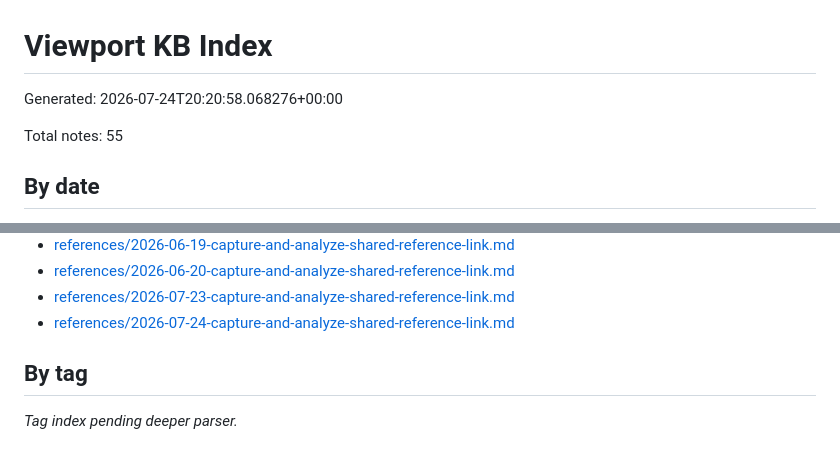
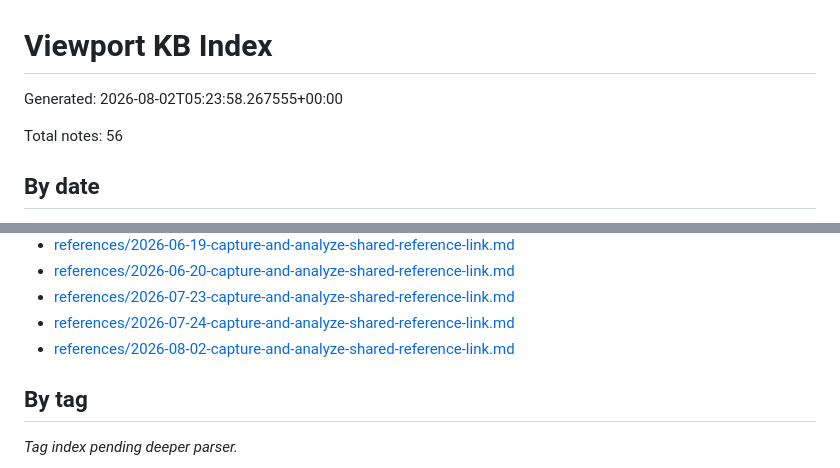
Before and after one commit to viewport-corp/viewport-kb, a Markdown page: INDEX.md, 2 parts joined by grey strips. GitHub-like rendering.

Commit message:
chore: rebuild KB index

```diff
--- a/INDEX.md
+++ b/INDEX.md
@@ -1,8 +1,8 @@
 # Viewport KB Index
 
-Generated: 2026-07-24T20:20:58.068276+00:00
+Generated: 2026-08-02T05:23:58.267555+00:00
 
-Total notes: 55
+Total notes: 56
 
 ## By date
 
@@ -61,6 +61,7 @@ Total notes: 55
 - [references/2026-06-20-capture-and-analyze-shared-reference-link.md](references/2026-06-20-capture-and-analyze-shared-reference-link.md)
 - [references/2026-07-23-capture-and-analyze-shared-reference-link.md](references/2026-07-23-capture-and-analyze-shared-reference-link.md)
 - [references/2026-07-24-capture-and-analyze-shared-reference-link.md](references/2026-07-24-capture-and-analyze-shared-reference-link.md)
+- [references/2026-08-02-capture-and-analyze-shared-reference-link.md](references/2026-08-02-capture-and-analyze-shared-reference-link.md)
 
 ## By tag
 
```
